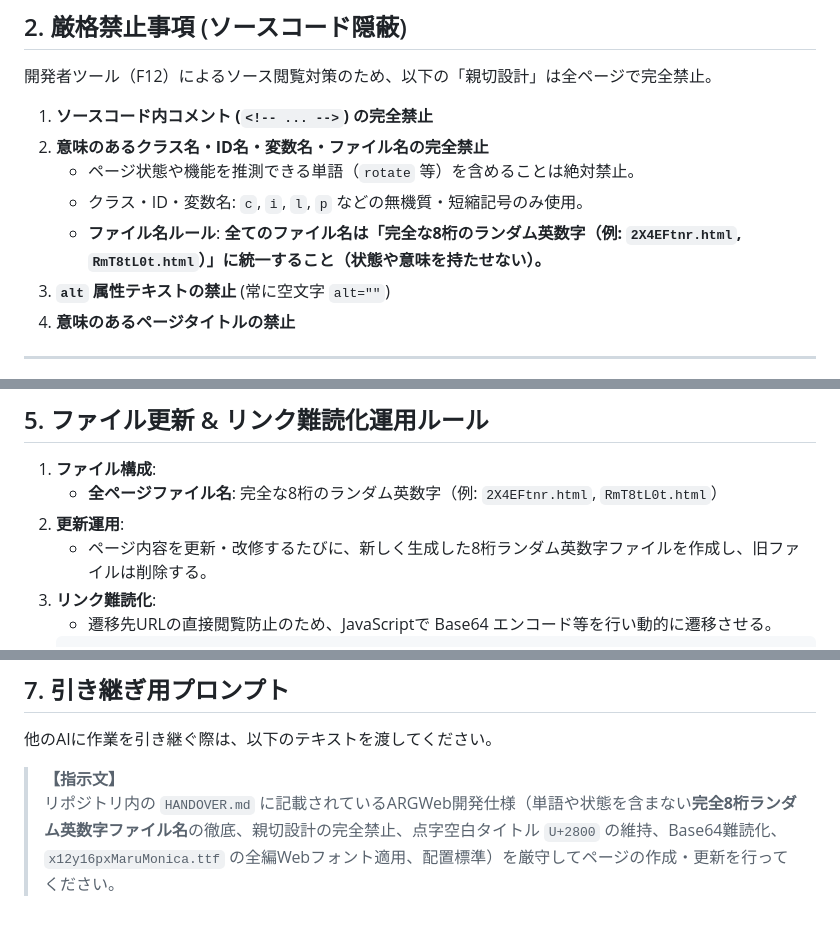
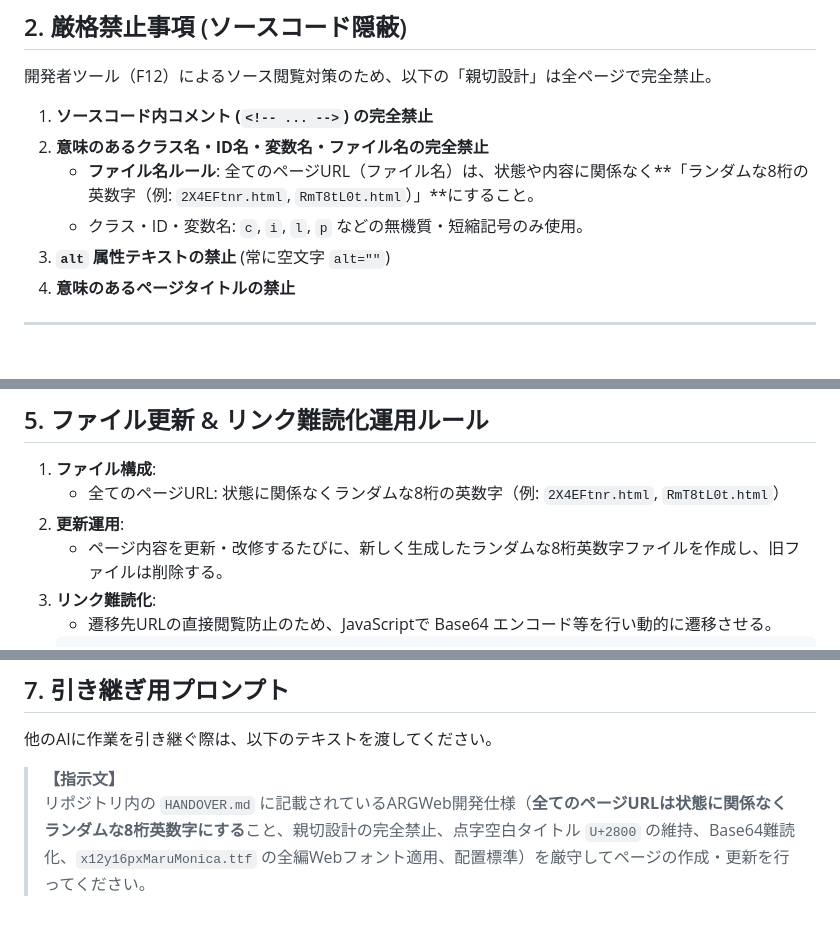
Before and after one commit to UOUO-0006/qa32uiorthnqp20938utqy2g9ot7829, a Markdown page: HANDOVER.md, 3 parts joined by grey strips. Drawn GitHub-style.

Commit message:
Clarify rule: all page URLs must be 8-character random alphanumerics without any state words

````diff
--- a/HANDOVER.md
+++ b/HANDOVER.md
@@ -20,9 +20,8 @@
 
 1. **ソースコード内コメント (`<!-- ... -->`) の完全禁止**
 2. **意味のあるクラス名・ID名・変数名・ファイル名の完全禁止**
-   - ページ状態や機能を推測できる単語（`rotate` 等）を含めることは絶対禁止。
+   - **ファイル名ルール**: 全てのページURL（ファイル名）は、状態や内容に関係なく**「ランダムな8桁の英数字（例: `2X4EFtnr.html`, `RmT8tL0t.html`）」**にすること。
    - クラス・ID・変数名: `c`, `i`, `l`, `p` などの無機質・短縮記号のみ使用。
-   - **ファイル名ルール**: **全てのファイル名は「完全な8桁のランダム英数字（例: `2X4EFtnr.html`, `RmT8tL0t.html`）」に統一すること（状態や意味を持たせない）。**
 3. **`alt` 属性テキストの禁止** (常に空文字 `alt=""`)
 4. **意味のあるページタイトルの禁止**
 
@@ -63,9 +62,9 @@
 ## 5. ファイル更新 & リンク難読化運用ルール
 
 1. **ファイル構成**:
-   - **全ページファイル名**: 完全な8桁のランダム英数字（例: `2X4EFtnr.html`, `RmT8tL0t.html`）
+   - 全てのページURL: 状態に関係なくランダムな8桁の英数字（例: `2X4EFtnr.html`, `RmT8tL0t.html`）
 2. **更新運用**:
-   - ページ内容を更新・改修するたびに、新しく生成した8桁ランダム英数字ファイルを作成し、旧ファイルは削除する。
+   - ページ内容を更新・改修するたびに、新しく生成したランダムな8桁英数字ファイルを作成し、旧ファイルは削除する。
 3. **リンク難読化**:
    - 遷移先URLの直接閲覧防止のため、JavaScriptで Base64 エンコード等を行い動的に遷移させる。
    ```javascript
@@ -161,4 +160,4 @@
 他のAIに作業を引き継ぐ際は、以下のテキストを渡してください。
 
 > **【指示文】**
-> リポジトリ内の `HANDOVER.md` に記載されているARGWeb開発仕様（単語や状態を含まない**完全8桁ランダム英数字ファイル名**の徹底、親切設計の完全禁止、点字空白タイトル `U+2800` の維持、Base64難読化、`x12y16pxMaruMonica.ttf` の全編Webフォント適用、配置標準）を厳守してページの作成・更新を行ってください。
+> リポジトリ内の `HANDOVER.md` に記載されているARGWeb開発仕様（**全てのページURLは状態に関係なくランダムな8桁英数字にする**こと、親切設計の完全禁止、点字空白タイトル `U+2800` の維持、Base64難読化、`x12y16pxMaruMonica.ttf` の全編Webフォント適用、配置標準）を厳守してページの作成・更新を行ってください。
````
